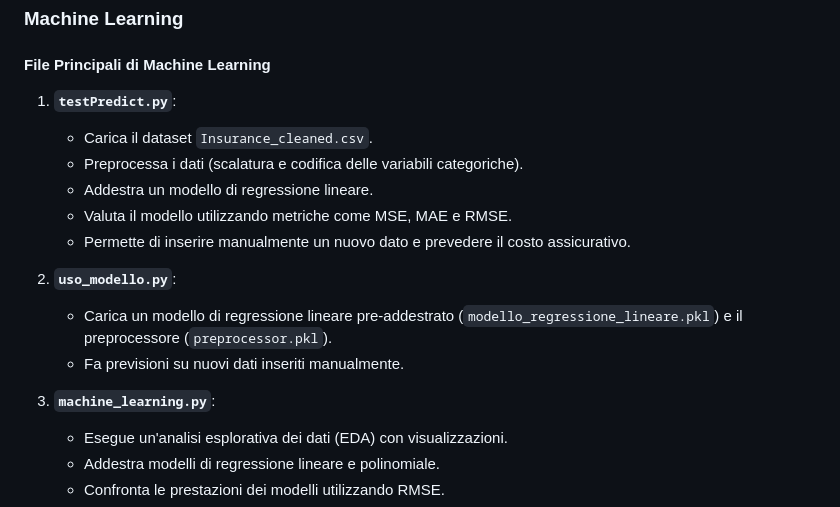
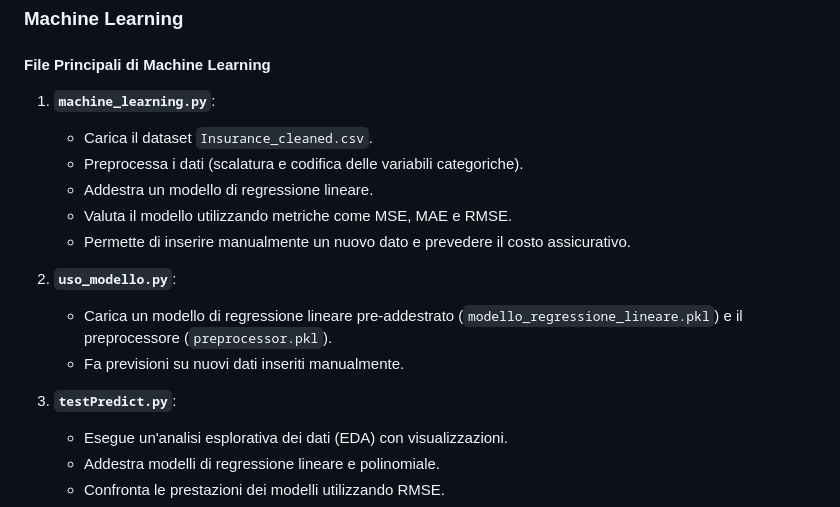
Before and after one commit to ClaudiaDemontis/Insurance_Policy_Predictor, a Markdown page: README.md, the part around the change. Drawn GitHub-style.

Commit message:
Update README.md
Replaced one name with another in testPredict.py and machine_learning.py.

```diff
--- a/README.md
+++ b/README.md
@@ -56,7 +56,7 @@ L'applicazione web è sviluppata utilizzando **Flask** e permette di:
 
 #### File Principali di Machine Learning
 
-1. **`testPredict.py`**:
+1. **`machine_learning.py`**:
    - Carica il dataset `Insurance_cleaned.csv`.
    - Preprocessa i dati (scalatura e codifica delle variabili categoriche).
    - Addestra un modello di regressione lineare.
@@ -67,7 +67,7 @@ L'applicazione web è sviluppata utilizzando **Flask** e permette di:
    - Carica un modello di regressione lineare pre-addestrato (`modello_regressione_lineare.pkl`) e il preprocessore (`preprocessor.pkl`).
    - Fa previsioni su nuovi dati inseriti manualmente.
 
-3. **`machine_learning.py`**:
+3. **`testPredict.py`**:
    - Esegue un'analisi esplorativa dei dati (EDA) con visualizzazioni.
    - Addestra modelli di regressione lineare e polinomiale.
    - Confronta le prestazioni dei modelli utilizzando RMSE.
```
